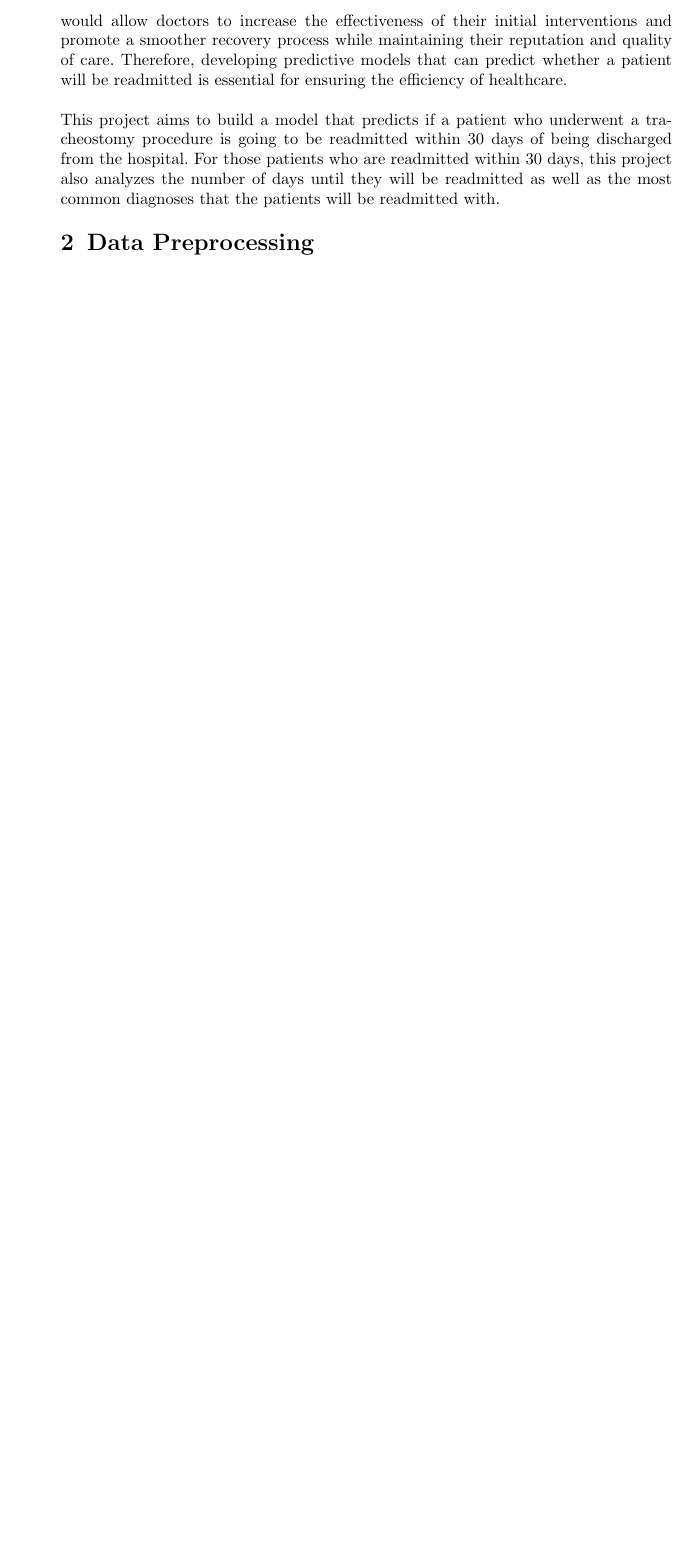
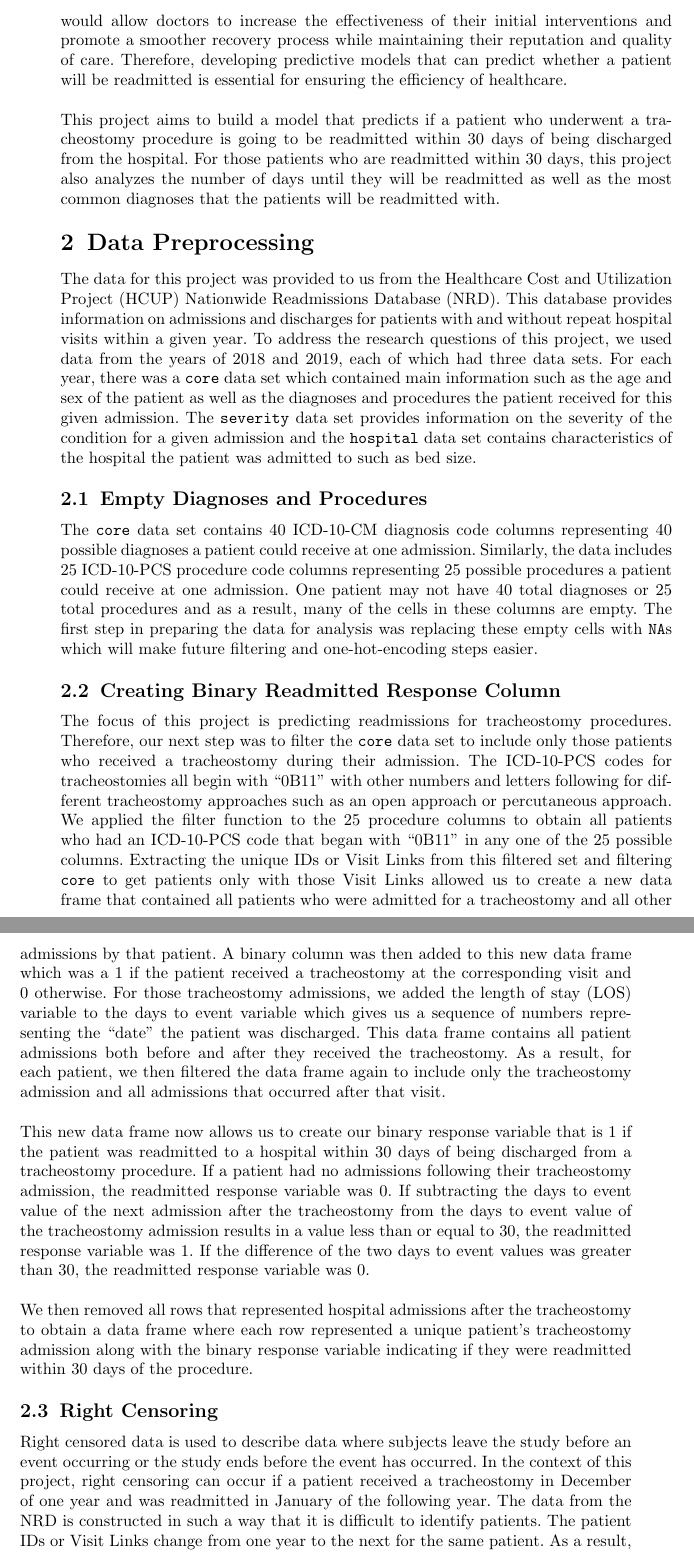
Before and after one commit to maysenpagan/ENTProject, an R Markdown document (Report.Rmd): part of page 2 of 2 before the commit and two parts of pages 2 and 3 of 4 after it, the two joined at a grey line, cut so that both start at the same text, the shorter picture padded with empty space. The pictures show the output file Report.pdf that the author committed with the source.

Commit message:
completed data preprocessing section

```diff
--- a/Report.Rmd
+++ b/Report.Rmd
@@ -82,3 +82,20 @@ This project aims to build a model that predicts if a patient who underwent a tr
 
 # Data Preprocessing {#sec2}
 
+The data for this project was provided to us from the Healthcare Cost and Utilization Project (HCUP) Nationwide Readmissions Database (NRD). This database provides information on admissions and discharges for patients with and without repeat hospital visits within a given year. To address the research questions of this project, we used data from the years of 2018 and 2019, each of which had three data sets. For each year, there was a `core` data set which contained main information such as the age and sex of the patient as well as the diagnoses and procedures the patient received for this given admission. The `severity` data set provides information on the severity of the condition for a given admission and the `hospital` data set contains characteristics of the hospital the patient was admitted to such as bed size.
+
+## Empty Diagnoses and Procedures
+
+The `core` data set contains 40 ICD-10-CM diagnosis code columns representing 40 possible diagnoses a patient could receive at one admission. Similarly, the data includes 25 ICD-10-PCS procedure code columns representing 25 possible procedures a patient could receive at one admission. One patient may not have 40 total diagnoses or 25 total procedures and as a result, many of the cells in these columns are empty. The first step in preparing the data for analysis was replacing these empty cells with `NA`s which will make future filtering and one-hot-encoding steps easier.
+
+## Creating Binary Readmitted Response Column
+
+The focus of this project is predicting readmissions for tracheostomy procedures. Therefore, our next step was to filter the `core` data set to include only those patients who received a tracheostomy during their admission. The ICD-10-PCS codes for tracheostomies all begin with "0B11" with other numbers and letters following for different tracheostomy approaches such as an open approach or percutaneous approach. We applied the filter function to the 25 procedure columns to obtain all patients who had an ICD-10-PCS code that began with "0B11" in any one of the 25 possible columns. Extracting the unique IDs or Visit Links from this filtered set and filtering `core` to get patients only with those Visit Links allowed us to create a new data frame that contained all patients who were admitted for a tracheostomy and all other admissions by that patient. A binary column was then added to this new data frame which was a 1 if the patient received a tracheostomy at the corresponding visit and 0 otherwise. For those tracheostomy admissions, we added the length of stay (LOS) variable to the days to event variable which gives us a sequence of numbers representing the "date" the patient was discharged. This data frame contains all patient admissions both before and after they received the tracheostomy. As a result, for each patient, we then filtered the data frame again to include only the tracheostomy admission and all admissions that occurred after that visit. \newline
+\newline
+This new data frame now allows us to create our binary response variable that is 1 if the patient was readmitted to a hospital within 30 days of being discharged from a tracheostomy procedure. If a patient had no admissions following their tracheostomy admission, the readmitted response variable was 0. If subtracting the days to event value of the next admission after the tracheostomy from the days to event value of the tracheostomy admission results in a value less than or equal to 30, the readmitted response variable was 1. If the difference of the two days to event values was greater than 30, the readmitted response variable was 0. \newline
+\newline
+We then removed all rows that represented hospital admissions after the tracheostomy to obtain a data frame where each row represented a unique patient's tracheostomy admission along with the binary response variable indicating if they were readmitted within 30 days of the procedure.
+
+## Right Censoring
+
+Right censored data is used to describe data where subjects leave the study before an event occurring or the study ends before the event has occurred. In the context of this project, right censoring can occur if a patient received a tracheostomy in December of one year and was readmitted in January of the following year. The data from the NRD is constructed in such a way that it is difficult to identify patients. The patient IDs or Visit Links change from one year to the next for the same patient. As a result, if a patient were to receive a tracheostomy in December of 2018, we would be unable to determine and therefore predict if the patient was readmitted within 30 days since it is unknown if they were readmitted in January of 2019. To solve this issue, we make our window of inclusion for patients between January and November of a given year by filtering out those patients who were admitted for a tracheostomy in December.
```
Also changed, not shown: Report.pdf, Report.tex, Report.Rmd (9 more changed lines).
